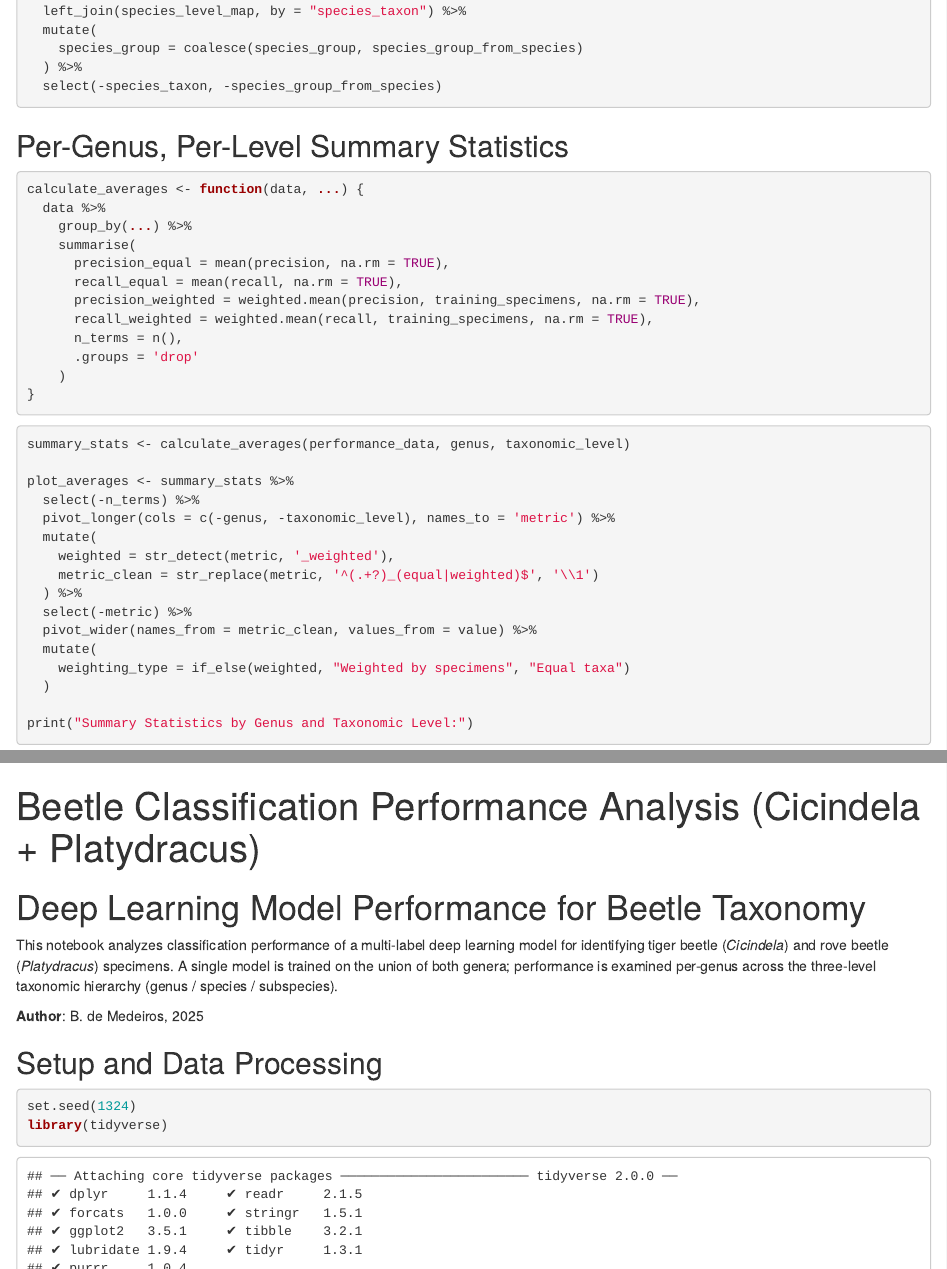
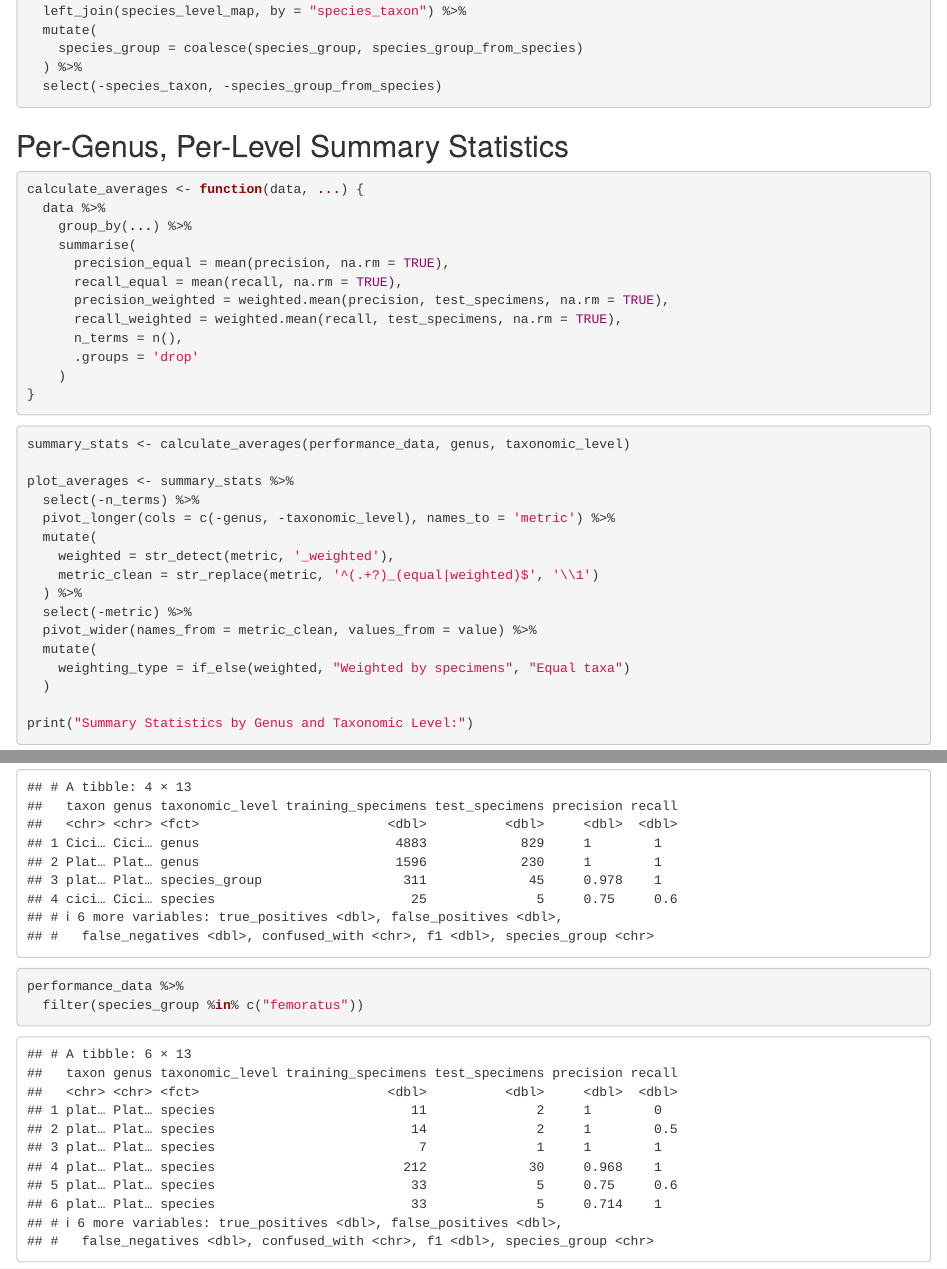
Before and after one commit to de-Medeiros-insect-lab/Cicindelinae_ID, an R Markdown document (plot_precision_recall.Rmd): the page in a window 1100 px wide, from 2460 px down, and a second part further down, joined at a grey line. Rendered offline with R 4.5, knitr and Pandoc, with nearby package versions.

Commit message:
Correct sample weighting to number of test samples, not training samples

````diff
--- a/plot_precision_recall.Rmd
+++ b/plot_precision_recall.Rmd
@@ -95,8 +95,8 @@ calculate_averages <- function(data, ...) {
     summarise(
       precision_equal = mean(precision, na.rm = TRUE),
       recall_equal = mean(recall, na.rm = TRUE),
-      precision_weighted = weighted.mean(precision, training_specimens, na.rm = TRUE),
-      recall_weighted = weighted.mean(recall, training_specimens, na.rm = TRUE),
+      precision_weighted = weighted.mean(precision, test_specimens, na.rm = TRUE),
+      recall_weighted = weighted.mean(recall, test_specimens, na.rm = TRUE),
       n_terms = n(),
       .groups = 'drop'
     )
@@ -429,3 +429,8 @@ ggsave(
 performance_data %>%
   filter(taxon %in% c("cicindela_sylvicola", "Cicindela", "Platydracus","platydracusgroup_femoratus"))
 ```
+
+```{r taxon-lookup}
+performance_data %>%
+  filter(species_group %in% c("femoratus"))
+```
````
Also changed, not shown: taxonomy_metrics.pdf, taxonomy_metrics.png.
